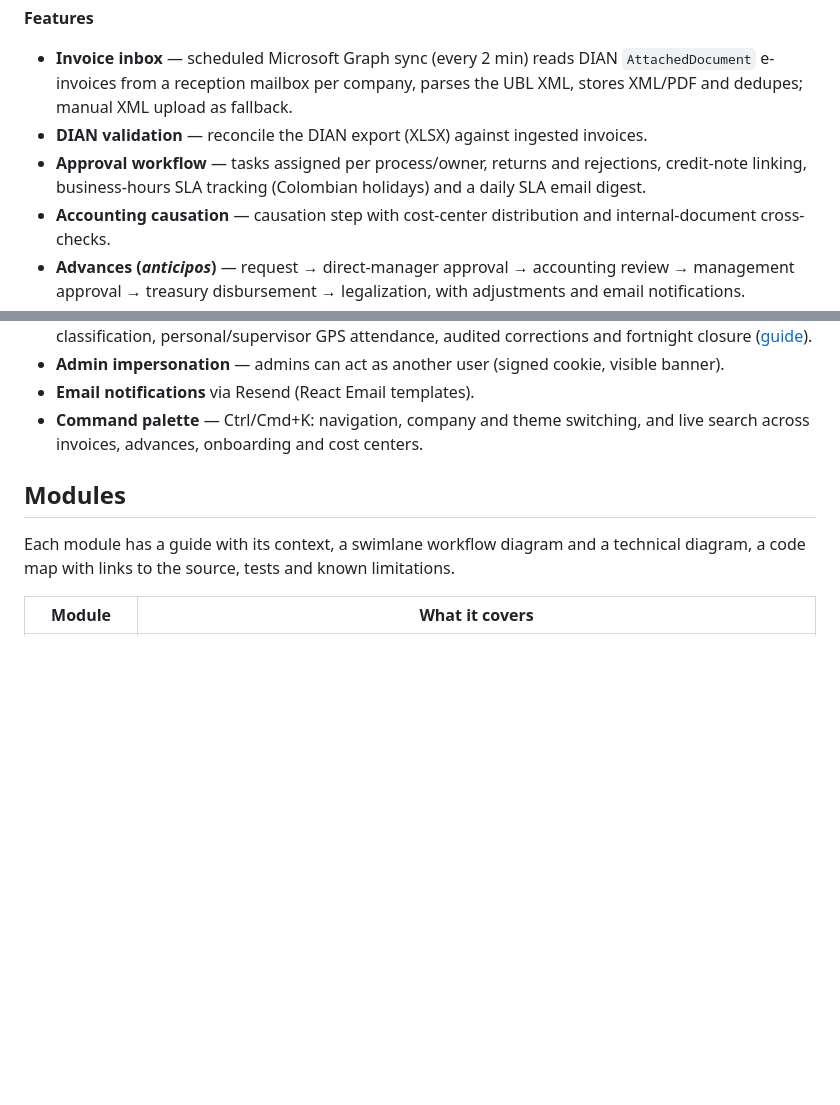
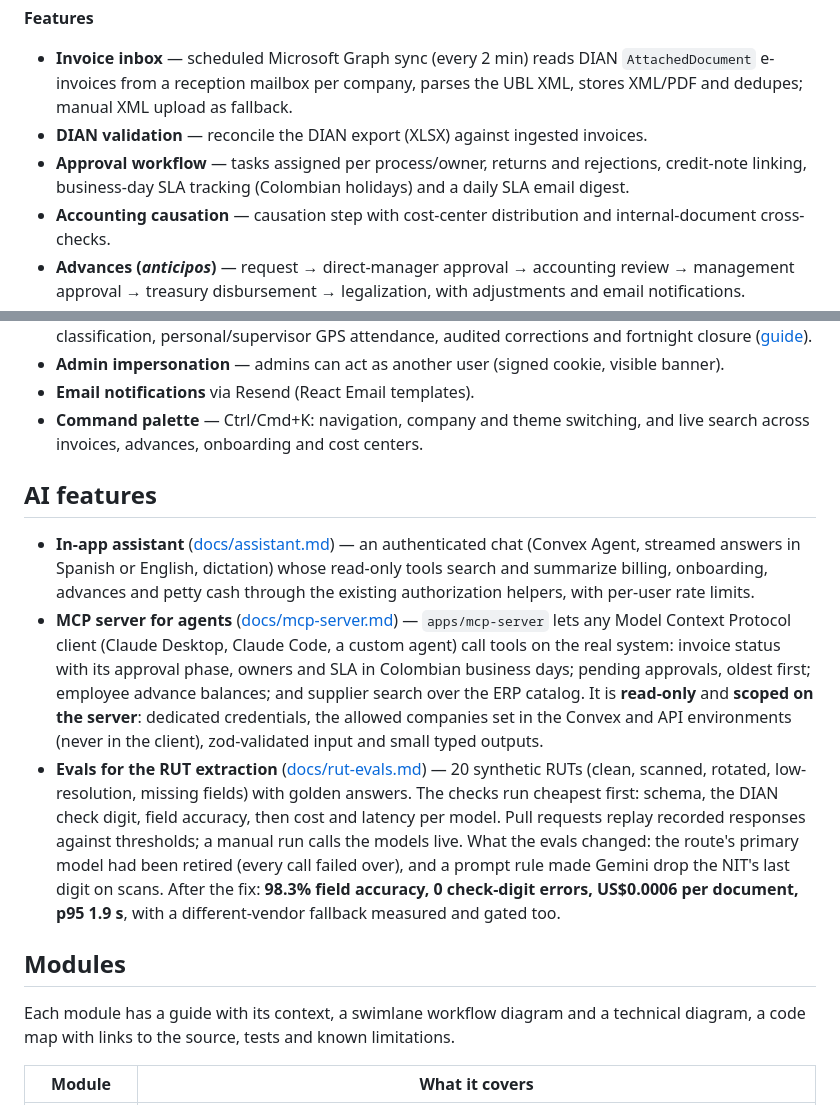
Before and after one commit to sxntixgxs/lab-trxckin, a Markdown page: README.md, 2 parts joined by grey strips. Drawn GitHub-style; blank space fills up the shorter version.

Commit message:
docs(readme): AI features, and business-day SLAs
A short "AI features" section links the in-app assistant, the MCP server and the RUT
extraction evals, with the evals' headline numbers. The feature list said the approval
SLA runs on business hours; the code (facturacionBusinessTime) counts Colombian business
days.

```diff
--- a/README.md
+++ b/README.md
@@ -10,7 +10,7 @@ An internal finance operations platform for multicompany operation: it ingests s
 
 - **Invoice inbox** — scheduled Microsoft Graph sync (every 2 min) reads DIAN `AttachedDocument` e-invoices from a reception mailbox per company, parses the UBL XML, stores XML/PDF and dedupes; manual XML upload as fallback.
 - **DIAN validation** — reconcile the DIAN export (XLSX) against ingested invoices.
-- **Approval workflow** — tasks assigned per process/owner, returns and rejections, credit-note linking, business-hours SLA tracking (Colombian holidays) and a daily SLA email digest.
+- **Approval workflow** — tasks assigned per process/owner, returns and rejections, credit-note linking, business-day SLA tracking (Colombian holidays) and a daily SLA email digest.
 - **Accounting causation** — causation step with cost-center distribution and internal-document cross-checks.
 - **Advances (*anticipos*)** — request → direct-manager approval → accounting review → management approval → treasury disbursement → legalization, with adjustments and email notifications.
 - **Petty cash (*cajas menores*)** — cash boxes, movements and reimbursements that flow into the invoice workflow.
@@ -23,6 +23,12 @@ An internal finance operations platform for multicompany operation: it ingests s
 - **Admin impersonation** — admins can act as another user (signed cookie, visible banner).
 - **Email notifications** via Resend (React Email templates).
 - **Command palette** — Ctrl/Cmd+K: navigation, company and theme switching, and live search across invoices, advances, onboarding and cost centers.
+
+## AI features
+
+- **In-app assistant** ([docs/assistant.md](docs/assistant.md)) — an authenticated chat (Convex Agent, streamed answers in Spanish or English, dictation) whose read-only tools search and summarize billing, onboarding, advances and petty cash through the existing authorization helpers, with per-user rate limits.
+- **MCP server for agents** ([docs/mcp-server.md](docs/mcp-server.md)) — `apps/mcp-server` lets any Model Context Protocol client (Claude Desktop, Claude Code, a custom agent) call tools on the real system: invoice status with its approval phase, owners and SLA in Colombian business days; pending approvals, oldest first; employee advance balances; and supplier search over the ERP catalog. It is **read-only** and **scoped on the server**: dedicated credentials, the allowed companies set in the Convex and API environments (never in the client), zod-validated input and small typed outputs.
+- **Evals for the RUT extraction** ([docs/rut-evals.md](docs/rut-evals.md)) — 20 synthetic RUTs (clean, scanned, rotated, low-resolution, missing fields) with golden answers. The checks run cheapest first: schema, the DIAN check digit, field accuracy, then cost and latency per model. Pull requests replay recorded responses against thresholds; a manual run calls the models live. What the evals changed: the route's primary model had been retired (every call failed over), and a prompt rule made Gemini drop the NIT's last digit on scans. After the fix: **98.3% field accuracy, 0 check-digit errors, US$0.0006 per document, p95 1.9 s**, with a different-vendor fallback measured and gated too.
 
 ## Modules
 
```
